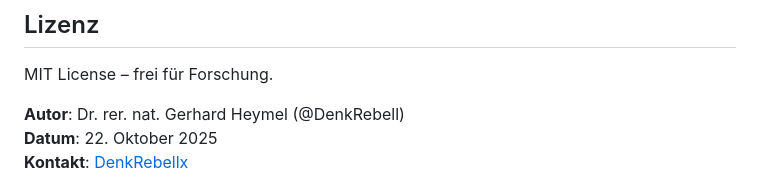
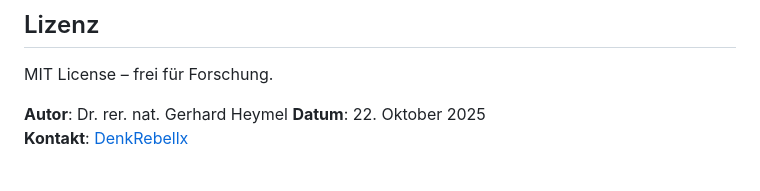
Before and after one commit to gerhard-source/NewPhysics, a Markdown page: README.md, the part around the change. Rendered like a GitHub page.

Commit message:
Update author line in README.md

```diff
--- a/README.md
+++ b/README.md
@@ -4,7 +4,7 @@
 
 MIT License – frei für Forschung.
 
-**Autor**: Dr. rer. nat. Gerhard Heymel (@DenkRebell)
+**Autor**: Dr. rer. nat. Gerhard Heymel
 **Datum**: 22. Oktober 2025
 **Kontakt**: [DenkRebellx](https://mastodon.social/@DenkRebellx)
 
```
